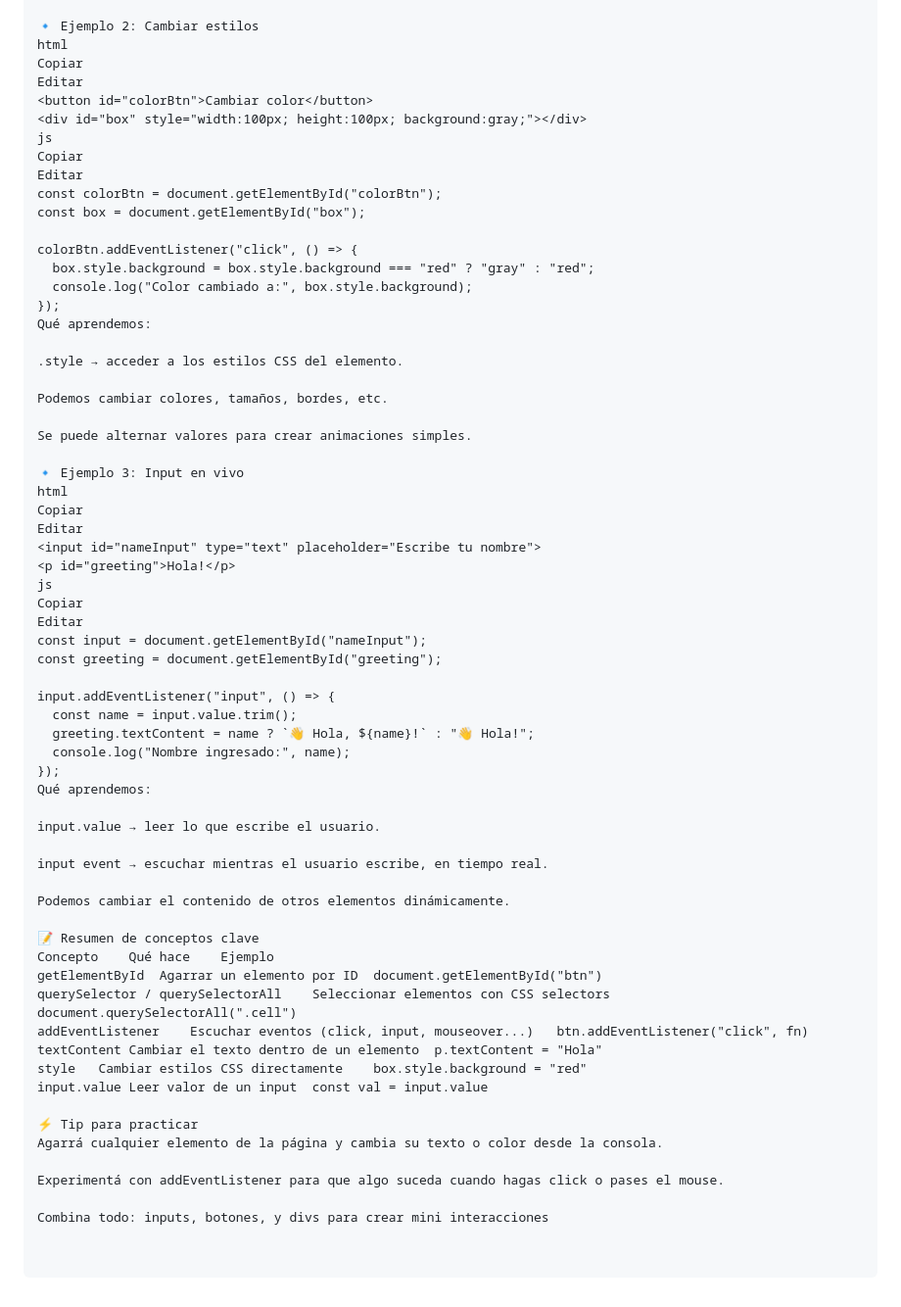
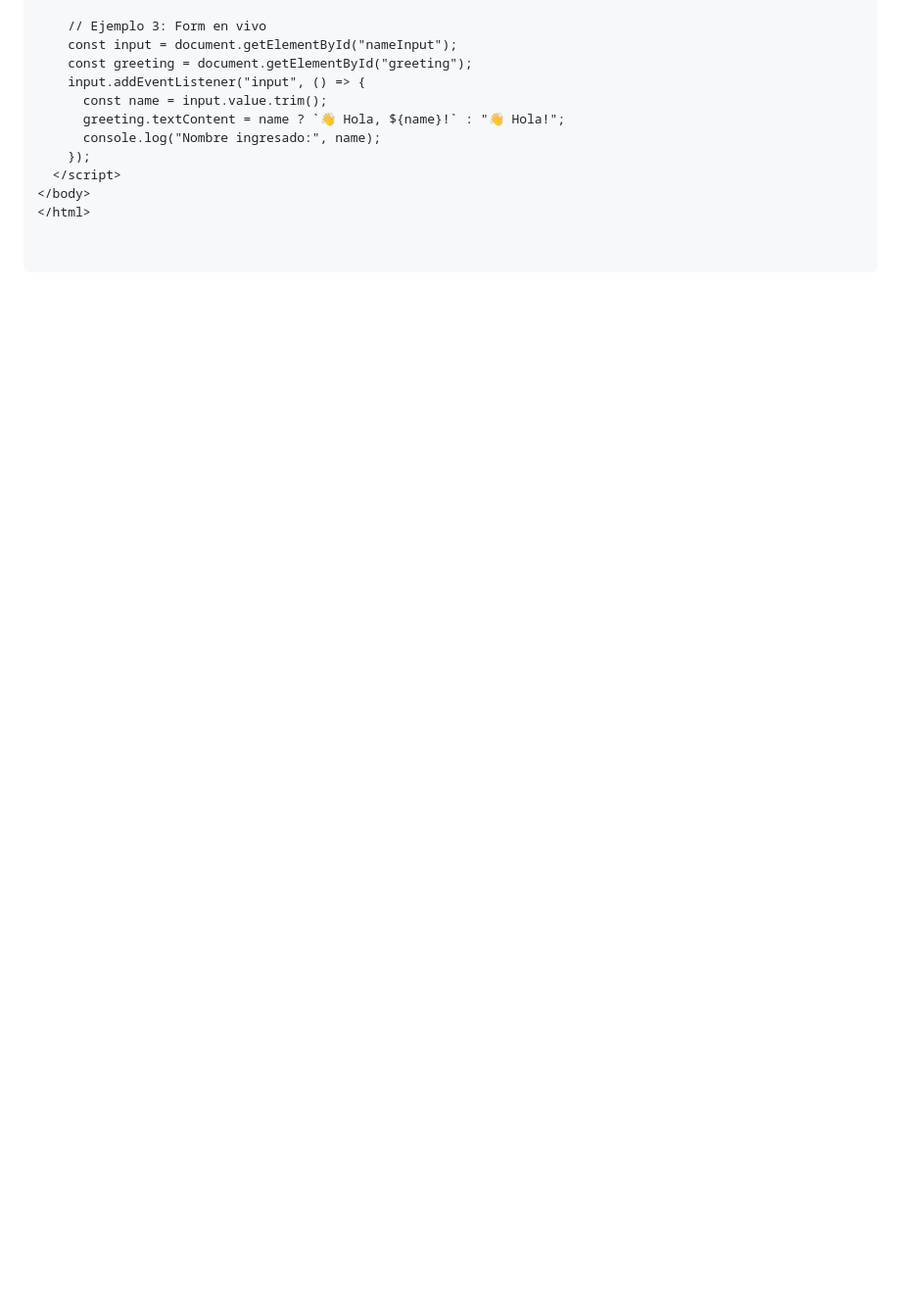
Before and after one commit to Kaitach/ExplicandoDOM, a Markdown page: README.md, the part around one of its changes. Shown at 98% size. Drawn GitHub-style; blank space fills up the shorter version.

```diff
--- a/README.md
+++ b/README.md
@@ -46,65 +72,12 @@ textContent → cambiar el texto dentro de un elemento.
 
-🔹 Ejemplo 2: Cambiar estilos
-html
-Copiar
-Editar
-<button id="colorBtn">Cambiar color</button>
-<div id="box" style="width:100px; height:100px; background:gray;"></div>
-js
-Copiar
-Editar
-const colorBtn = document.getElementById("colorBtn");
-const box = document.getElementById("box");
-
-colorBtn.addEventListener("click", () => {
-  box.style.background = box.style.background === "red" ? "gray" : "red";
-  console.log("Color cambiado a:", box.style.background);
-});
-Qué aprendemos:
-
-.style → acceder a los estilos CSS del elemento.
-
-Podemos cambiar colores, tamaños, bordes, etc.
-
-Se puede alternar valores para crear animaciones simples.
-
-🔹 Ejemplo 3: Input en vivo
-html
-Copiar
-Editar
-<input id="nameInput" type="text" placeholder="Escribe tu nombre">
-<p id="greeting">Hola!</p>
-js
-Copiar
-Editar
-const input = document.getElementById("nameInput");
-const greeting = document.getElementById("greeting");
-
-input.addEventListener("input", () => {
-  const name = input.value.trim();
-  greeting.textContent = name ? `👋 Hola, ${name}!` : "👋 Hola!";
-  console.log("Nombre ingresado:", name);
-});
-Qué aprendemos:
-
-input.value → leer lo que escribe el usuario.
-
-input event → escuchar mientras el usuario escribe, en tiempo real.
-
-Podemos cambiar el contenido de otros elementos dinámicamente.
-
-📝 Resumen de conceptos clave
-Concepto	Qué hace	Ejemplo
-getElementById	Agarrar un elemento por ID	document.getElementById("btn")
-querySelector / querySelectorAll	Seleccionar elementos con CSS selectors	document.querySelectorAll(".cell")
-addEventListener	Escuchar eventos (click, input, mouseover...)	btn.addEventListener("click", fn)
-textContent	Cambiar el texto dentro de un elemento	p.textContent = "Hola"
-style	Cambiar estilos CSS directamente	box.style.background = "red"
-input.value	Leer valor de un input	const val = input.value
-
-⚡ Tip para practicar
-Agarrá cualquier elemento de la página y cambia su texto o color desde la consola.
-
-Experimentá con addEventListener para que algo suceda cuando hagas click o pases el mouse.
-
-Combina todo: inputs, botones, y divs para crear mini interacciones
+    // Ejemplo 3: Form en vivo
+    const input = document.getElementById("nameInput");
+    const greeting = document.getElementById("greeting");
+    input.addEventListener("input", () => {
+      const name = input.value.trim();
+      greeting.textContent = name ? `👋 Hola, ${name}!` : "👋 Hola!";
+      console.log("Nombre ingresado:", name);
+    });
+  </script>
+</body>
+</html>
```
Also changed, not shown: other parts of README.md (+55 -29 lines).
